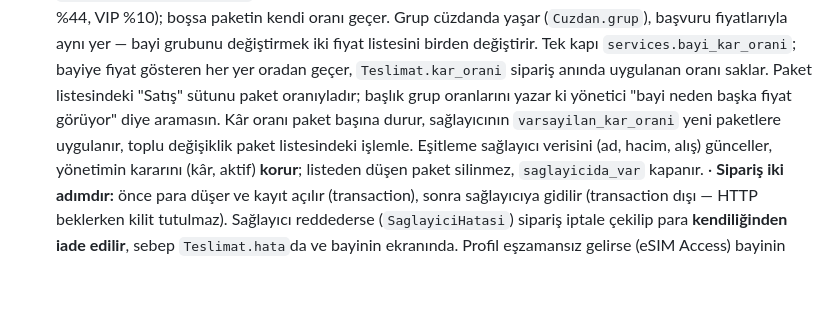
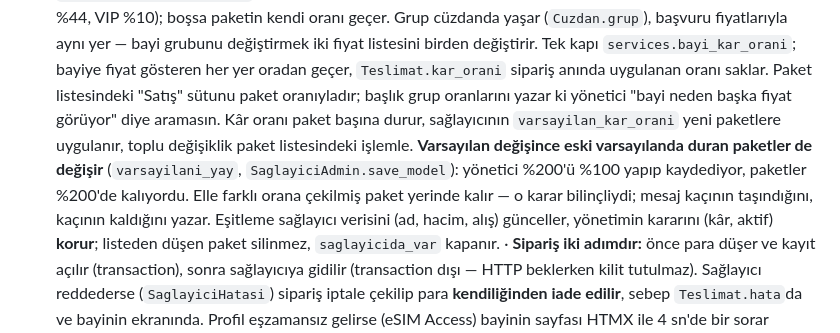
Before and after one commit to MelihOZKAS/aktivasyon, a Markdown page: CLAUDE.md, the part around the change. Drawn GitHub-style; blank space fills up the shorter version.

Commit message:
CLAUDE.md: varsayılan oranın paketlere yayılması
Co-Authored-By: Claude Opus 5 (1M context) <noreply@anthropic.com>
Claude-Session: https://claude.ai/code/session_01T2hgvcEyeTpkFDYMwsBMA6

```diff
--- a/CLAUDE.md
+++ b/CLAUDE.md
@@ -229,9 +229,14 @@ güncellenir. Bir kez yalnızca ön yüz değiştirildi ve yönetim paneli mor k
   `services.bayi_kar_orani`; bayiye fiyat gösteren her yer oradan geçer,
   `Teslimat.kar_orani` sipariş anında uygulanan oranı saklar. Paket
   listesindeki "Satış" sütunu paket oranıyladır; başlık grup oranlarını
-  yazar ki yönetici "bayi neden başka fiyat görüyor" diye aramasın. Kâr oranı paket başına durur, sağlayıcının
-  `varsayilan_kar_orani` yeni paketlere uygulanır, toplu değişiklik paket
-  listesindeki işlemle. Eşitleme sağlayıcı verisini (ad, hacim, alış)
+  yazar ki yönetici "bayi neden başka fiyat görüyor" diye aramasın.
+  Kâr oranı paket başına durur, sağlayıcının `varsayilan_kar_orani` yeni
+  paketlere uygulanır, toplu değişiklik paket listesindeki işlemle.
+  **Varsayılan değişince eski varsayılanda duran paketler de değişir**
+  (`varsayilani_yay`, `SaglayiciAdmin.save_model`): yönetici %200'ü %100
+  yapıp kaydediyor, paketler %200'de kalıyordu. Elle farklı orana çekilmiş
+  paket yerinde kalır — o karar bilinçliydi; mesaj kaçının taşındığını,
+  kaçının kaldığını yazar. Eşitleme sağlayıcı verisini (ad, hacim, alış)
   günceller, yönetimin kararını (kâr, aktif) **korur**; listeden düşen paket
   silinmez, `saglayicida_var` kapanır.
   · **Sipariş iki adımdır:** önce para düşer ve kayıt açılır (transaction),
```
